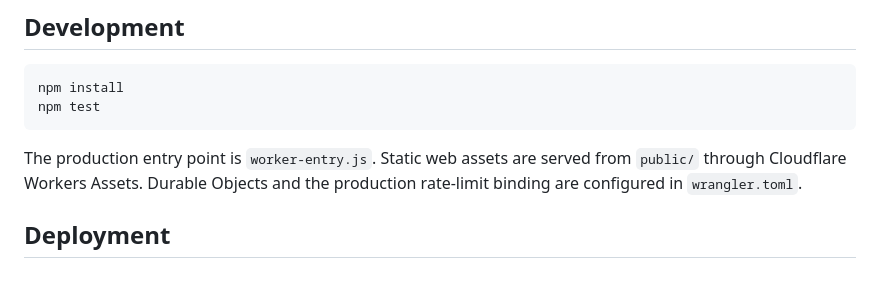
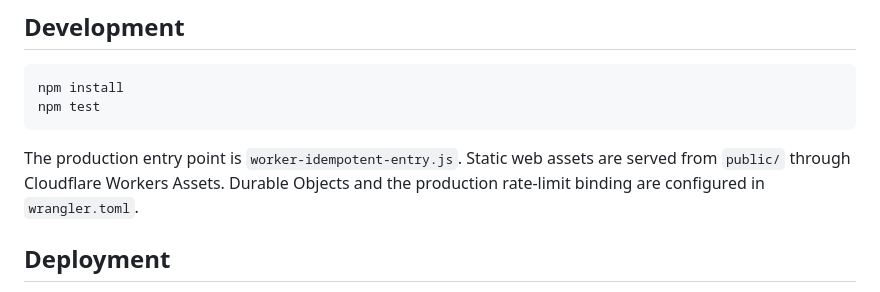
Before and after one commit to gonzalescm121/NexaHunter, a Markdown page: README.md, the part around the change. Drawn GitHub-style.

Commit message:
Update production entry point in README

````diff
--- a/README.md
+++ b/README.md
@@ -60,7 +60,7 @@ npm install
 npm test
 ```
 
-The production entry point is `worker-entry.js`. Static web assets are served from `public/` through Cloudflare Workers Assets. Durable Objects and the production rate-limit binding are configured in `wrangler.toml`.
+The production entry point is `worker-idempotent-entry.js`. Static web assets are served from `public/` through Cloudflare Workers Assets. Durable Objects and the production rate-limit binding are configured in `wrangler.toml`.
 
 ## Deployment
 
````
